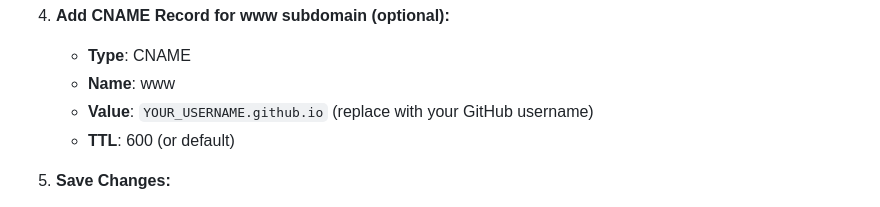
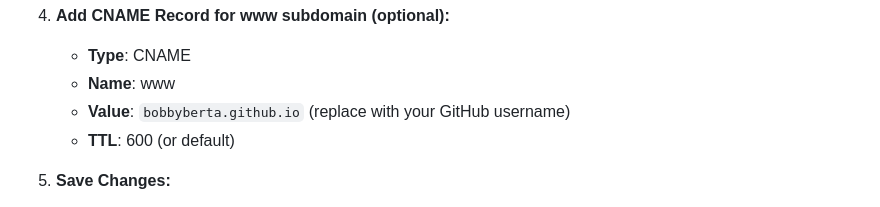
Before and after one commit to Bobbyberta/tile-sum, a Markdown page: README.md, the part around the change. Drawn GitHub-style.

```diff
--- a/README.md
+++ b/README.md
@@ -138,7 +138,7 @@ A `CNAME` file has been created in the repository root containing `sum-tile.uk`.
 4. **Add CNAME Record for www subdomain (optional):**
    - **Type**: CNAME
    - **Name**: www
-   - **Value**: `YOUR_USERNAME.github.io` (replace with your GitHub username)
+   - **Value**: `bobbyberta.github.io` (replace with your GitHub username)
    - **TTL**: 600 (or default)
 
 5. **Save Changes:**
```
